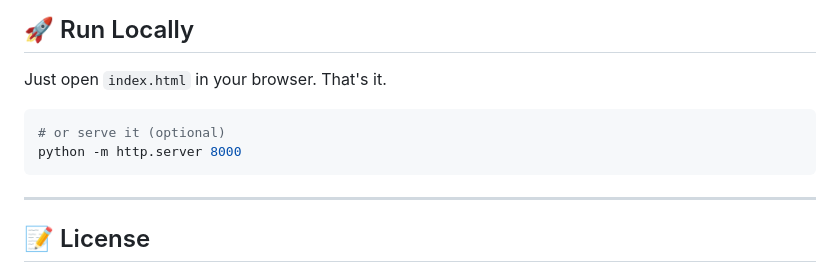
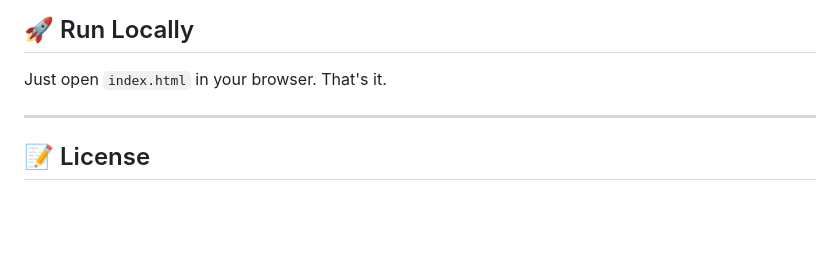
Before and after one commit to Pranad-Mangalkar/browsermissilepuzzle, a Markdown page: README.md, the part around the change. Rendered like a GitHub page; blank space fills up the shorter version.

````diff
--- a/README.md
+++ b/README.md
@@ -94,11 +94,6 @@ browsermissilepuzzle/
 
 Just open `index.html` in your browser. That's it.
 
-```bash
-# or serve it (optional)
-python -m http.server 8000
-```
-
 ---
 
 ## 📝 License
````
